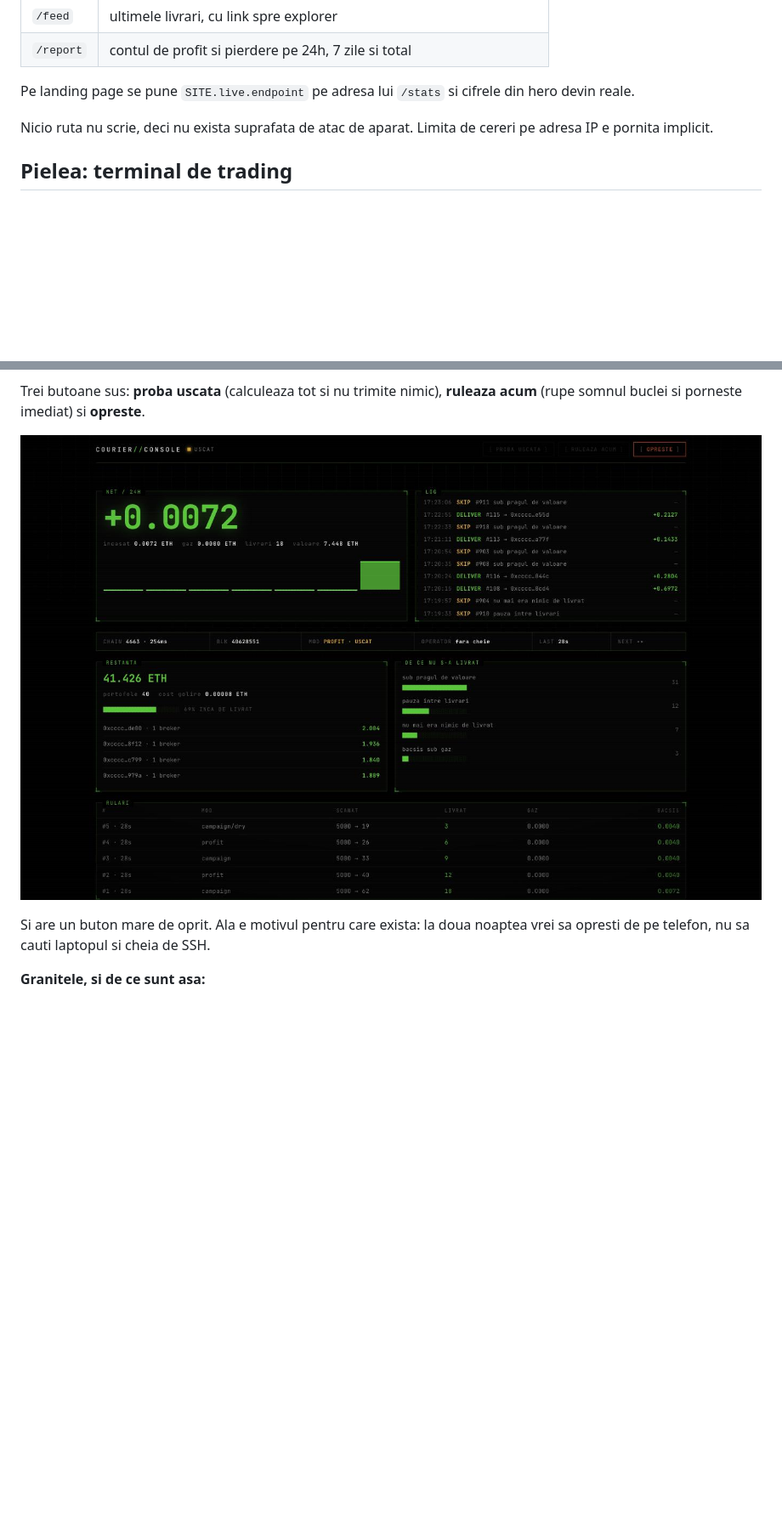
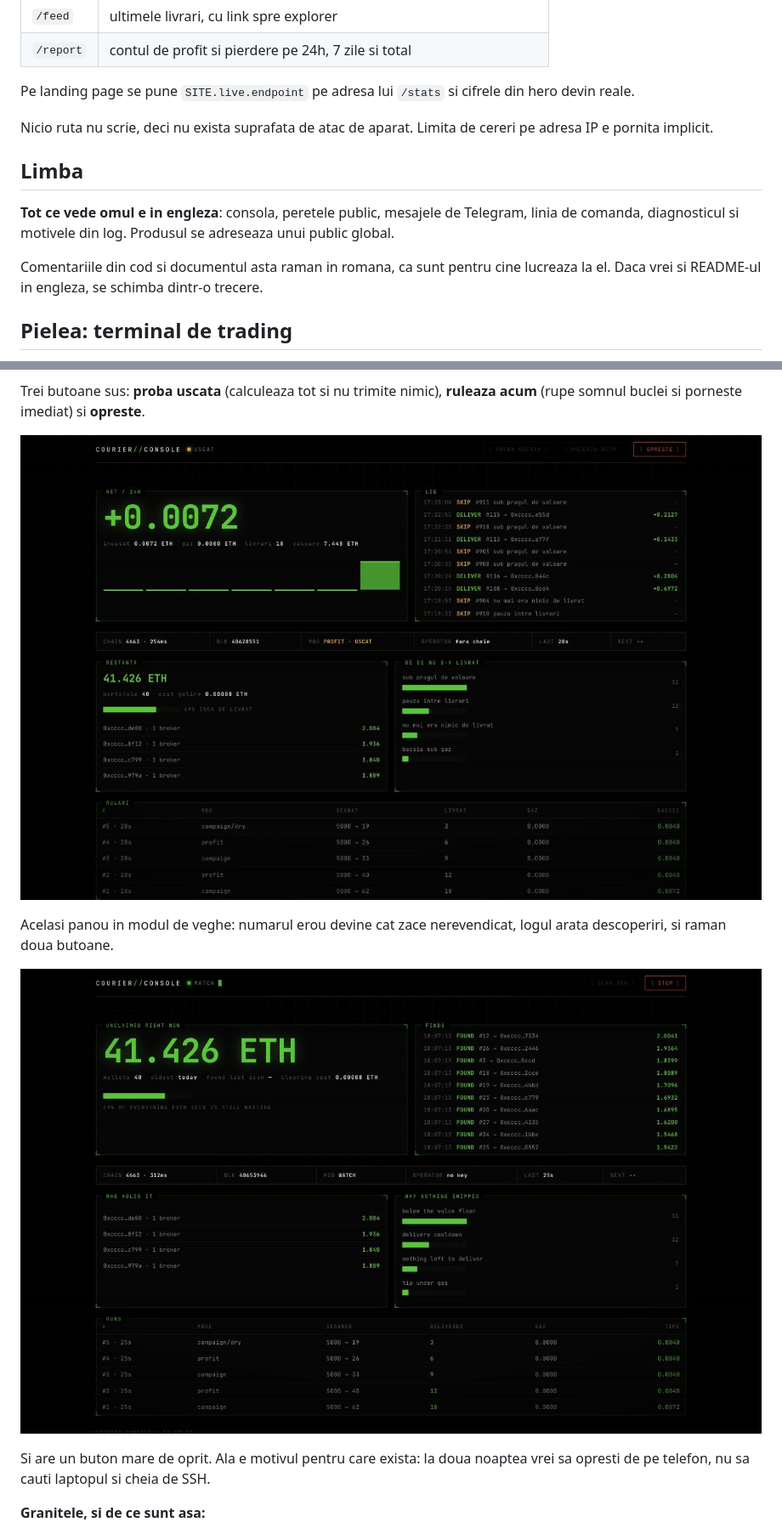
Before and after one commit to grappesai-cloud/stonk, a Markdown page: README.md, 2 parts joined by grey strips. Shown: that part at 85% size. Drawn GitHub-style; pictures changed too: docs/console-watchtower.jpg (added); blank space fills up the shorter version.

```diff
--- a/README.md
+++ b/README.md
@@ -225,6 +225,15 @@ din hero devin reale.
 Nicio ruta nu scrie, deci nu exista suprafata de atac de aparat. Limita de
 cereri pe adresa IP e pornita implicit.
 
+## Limba
+
+**Tot ce vede omul e in engleza**: consola, peretele public, mesajele de
+Telegram, linia de comanda, diagnosticul si motivele din log. Produsul se
+adreseaza unui public global.
+
+Comentariile din cod si documentul asta raman in romana, ca sunt pentru cine
+lucreaza la el. Daca vrei si README-ul in engleza, se schimba dintr-o trecere.
+
 ## Pielea: terminal de trading
 
 Peretele si consola folosesc o piele proprie, de terminal: **totul monospace,
@@ -264,7 +273,12 @@ in productie intrebarea nu e niciodata "ce a livrat", e "de ce nu".
 Trei butoane sus: **proba uscata** (calculeaza tot si nu trimite nimic),
 **ruleaza acum** (rupe somnul buclei si porneste imediat) si **opreste**.
 
-![consola](docs/consola-sus.jpg)
+![consola in modul curier](docs/consola-sus.jpg)
+
+Acelasi panou in modul de veghe: numarul erou devine cat zace nerevendicat,
+logul arata descoperiri, si raman doua butoane.
+
+![consola in modul de veghe](docs/console-watchtower.jpg)
 
 Si are un buton mare de oprit. Ala e motivul pentru care exista: la doua
 noaptea vrei sa opresti de pe telefon, nu sa cauti laptopul si cheia de SSH.
```
Also changed, not shown: 12 other files.
